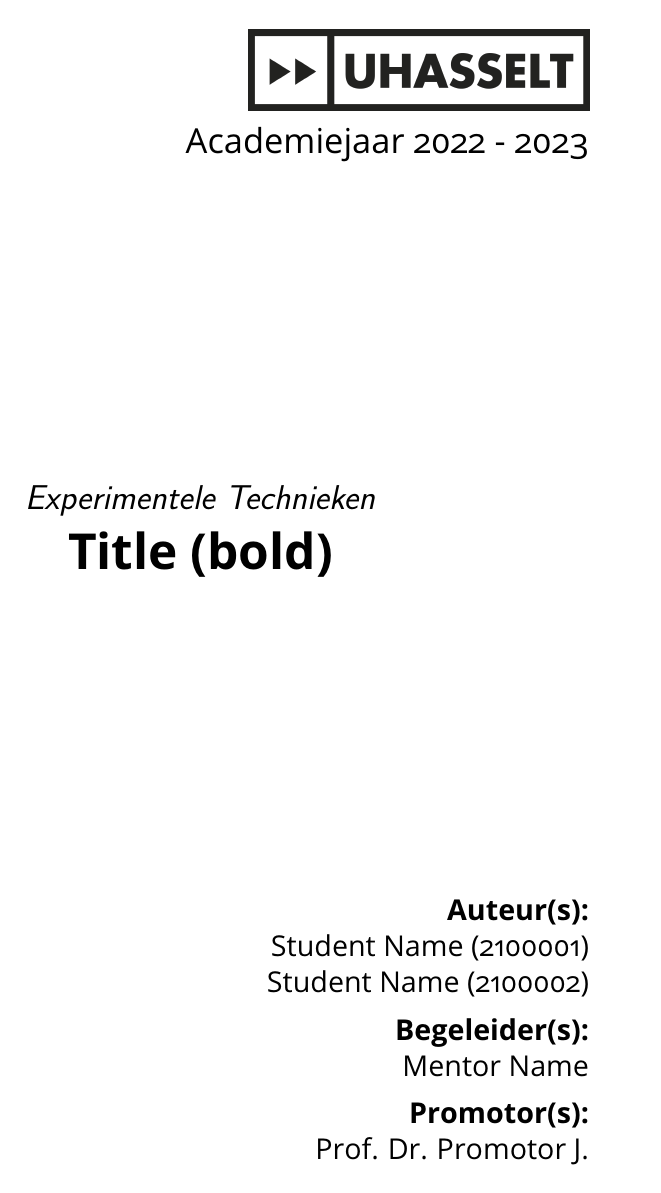
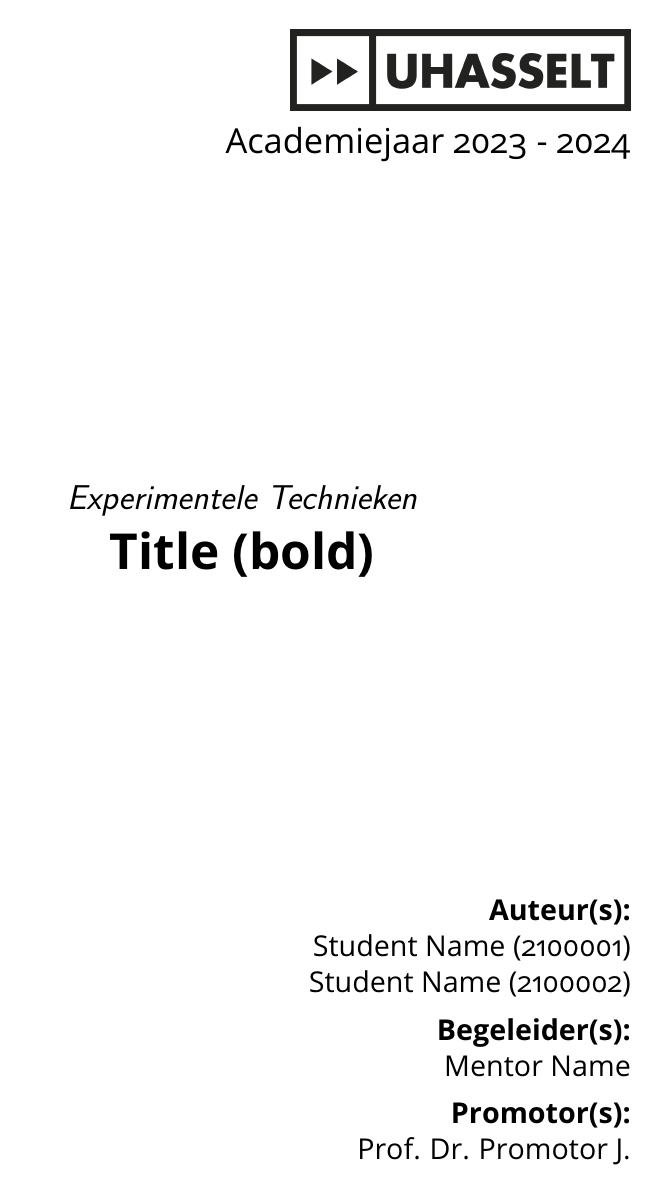
Before and after one commit to oppocomputer/UHasselt_Physics_Report, a LaTeX document (main.tex): page 1 of 10 before the commit and page 1 of 8 after it. Compiled offline with pdfLaTeX.

Commit message:
Changed default class option to oneside for digital documents. Students are instructed to switch to twoside for printing in a comment

```diff
--- a/main.tex
+++ b/main.tex
@@ -1,5 +1,5 @@
-\documentclass[twoside, twocolumn]{uhphysreport}
-
+\documentclass[oneside, twocolumn]{uhphysreport}
+% Gebruik de 'twoside" optie inplaats van "oneside" bij het afdrukken
 % Provide an option that defines \titlepage graphics
 \usepackage{lipsum} % just for the demo, may be removed
 % \usepackage{showframe} % just for the demo, may be removed
@@ -7,7 +7,7 @@
 % Title
 \title{Title (bold)}
 \course{Experimentele Technieken}
-\acyear{2022 - 2023}
+\acyear{2023 - 2024}
 \major{$\mathit{2^{e}}$ bachelor FYS}
 \date{\today}
 
```
